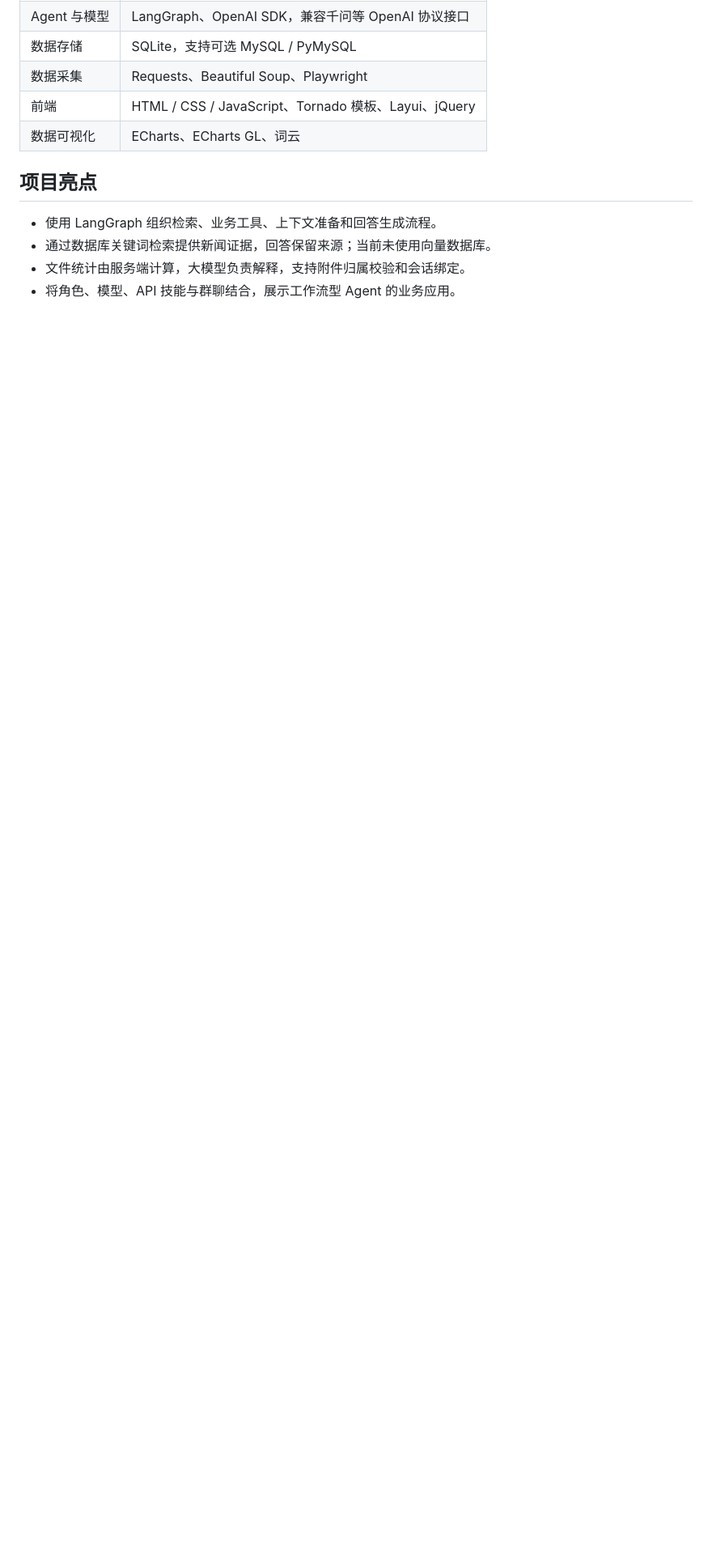
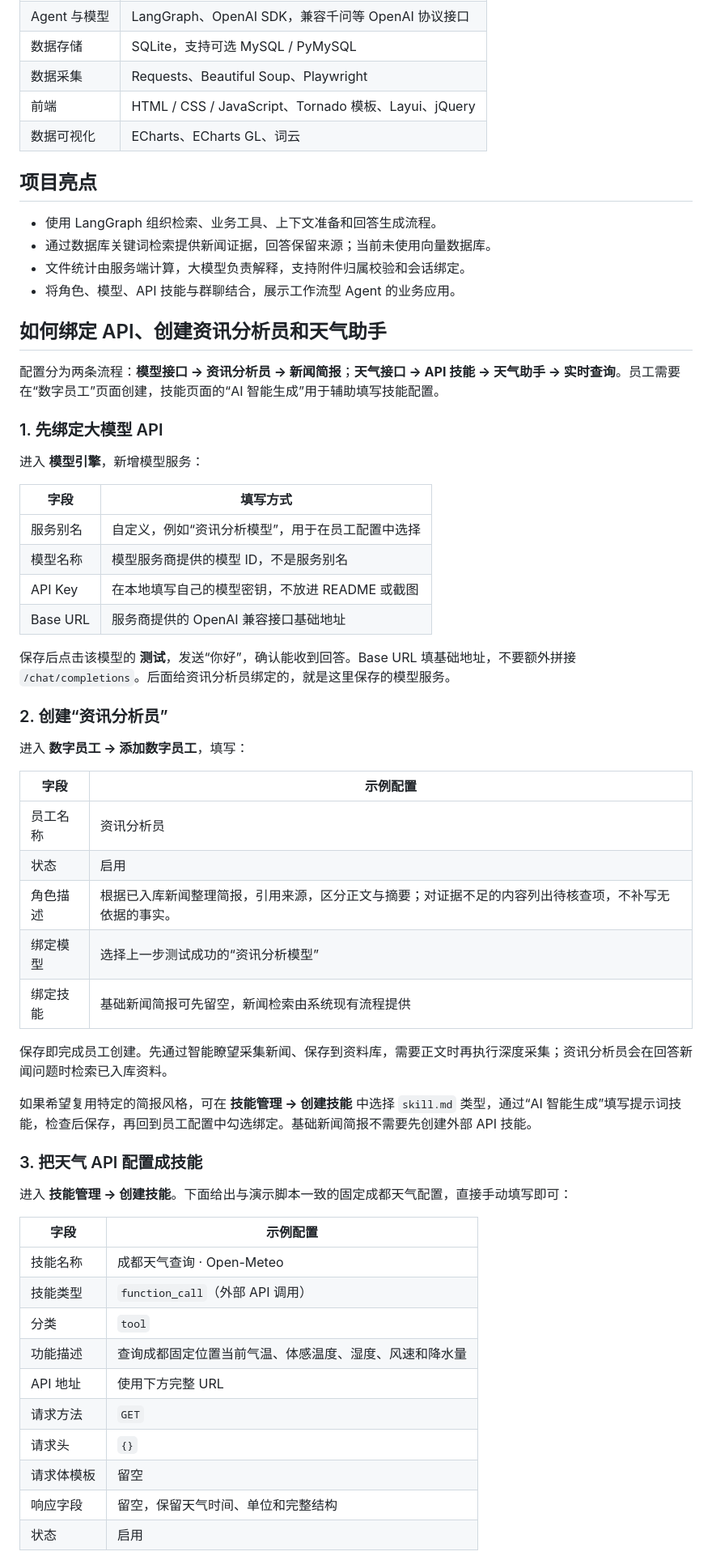
Before and after one commit to Moxuyang/InsightAgent, a Markdown page: README.md, the part around the change printed below. Shown: that part at 81% size. Drawn GitHub-style; blank space fills up the shorter version.

```diff
--- a/README.md
+++ b/README.md
@@ -28,3 +28,54 @@
 - 通过数据库关键词检索提供新闻证据，回答保留来源；当前未使用向量数据库。
 - 文件统计由服务端计算，大模型负责解释，支持附件归属校验和会话绑定。
 - 将角色、模型、API 技能与群聊结合，展示工作流型 Agent 的业务应用。
+
+## 如何绑定 API、创建资讯分析员和天气助手
+
+配置分为两条流程：**模型接口 → 资讯分析员 → 新闻简报**；**天气接口 → API 技能 → 天气助手 → 实时查询**。员工需要在“数字员工”页面创建，技能页面的“AI 智能生成”用于辅助填写技能配置。
+
+### 1. 先绑定大模型 API
+
+进入 **模型引擎**，新增模型服务：
+
+| 字段 | 填写方式 |
+| --- | --- |
+| 服务别名 | 自定义，例如“资讯分析模型”，用于在员工配置中选择 |
+| 模型名称 | 模型服务商提供的模型 ID，不是服务别名 |
+| API Key | 在本地填写自己的模型密钥，不放进 README 或截图 |
+| Base URL | 服务商提供的 OpenAI 兼容接口基础地址 |
+
+保存后点击该模型的 **测试**，发送“你好”，确认能收到回答。Base URL 填基础地址，不要额外拼接 `/chat/completions`。后面给资讯分析员绑定的，就是这里保存的模型服务。
+
+### 2. 创建“资讯分析员”
+
+进入 **数字员工 → 添加数字员工**，填写：
+
+| 字段 | 示例配置 |
+| --- | --- |
+| 员工名称 | 资讯分析员 |
+| 状态 | 启用 |
+| 角色描述 | 根据已入库新闻整理简报，引用来源，区分正文与摘要；对证据不足的内容列出待核查项，不补写无依据的事实。 |
+| 绑定模型 | 选择上一步测试成功的“资讯分析模型” |
+| 绑定技能 | 基础新闻简报可先留空，新闻检索由系统现有流程提供 |
+
+保存即完成员工创建。先通过智能瞭望采集新闻、保存到资料库，需要正文时再执行深度采集；资讯分析员会在回答新闻问题时检索已入库资料。
+
+如果希望复用特定的简报风格，可在 **技能管理 → 创建技能** 中选择 `skill.md` 类型，通过“AI 智能生成”填写提示词技能，检查后保存，再回到员工配置中勾选绑定。基础新闻简报不需要先创建外部 API 技能。
+
+### 3. 把天气 API 配置成技能
+
+进入 **技能管理 → 创建技能**。下面给出与演示脚本一致的固定成都天气配置，直接手动填写即可：
+
+| 字段 | 示例配置 |
+| --- | --- |
+| 技能名称 | 成都天气查询 · Open-Meteo |
+| 技能类型 | `function_call`（外部 API 调用） |
+| 分类 | `tool` |
+| 功能描述 | 查询成都固定位置当前气温、体感温度、湿度、风速和降水量 |
+| API 地址 | 使用下方完整 URL |
+| 请求方法 | `GET` |
+| 请求头 | `{}` |
+| 请求体模板 | 留空 |
+| 响应字段 | 留空，保留天气时间、单位和完整结构 |
+| 状态 | 启用 |
+
```
Also changed, not shown: other parts of README.md (+54 -0 lines), docs/screenshots/weather-api-fields.png (added), docs/screenshots/weather-employee-config.png (added), docs/screenshots/weather-skill-config.png (added), 1 other file.
